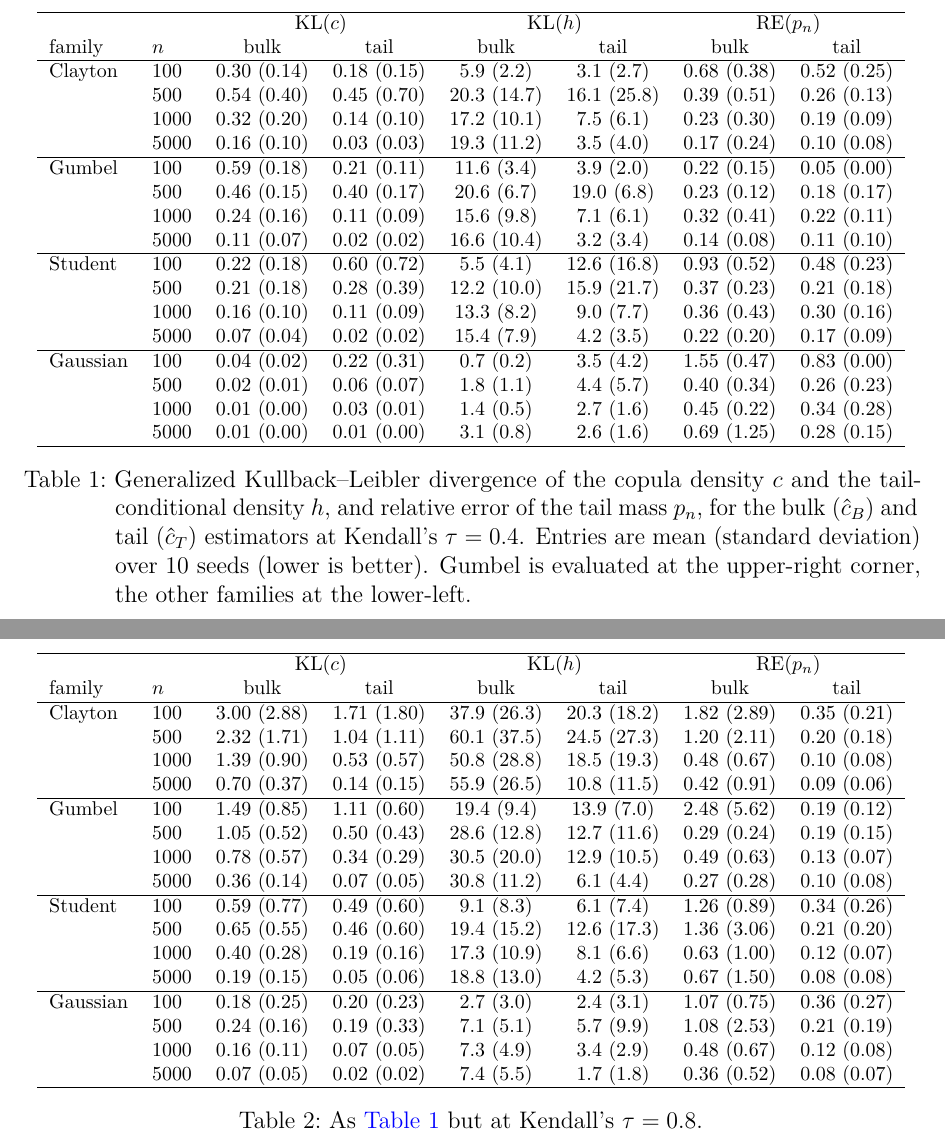
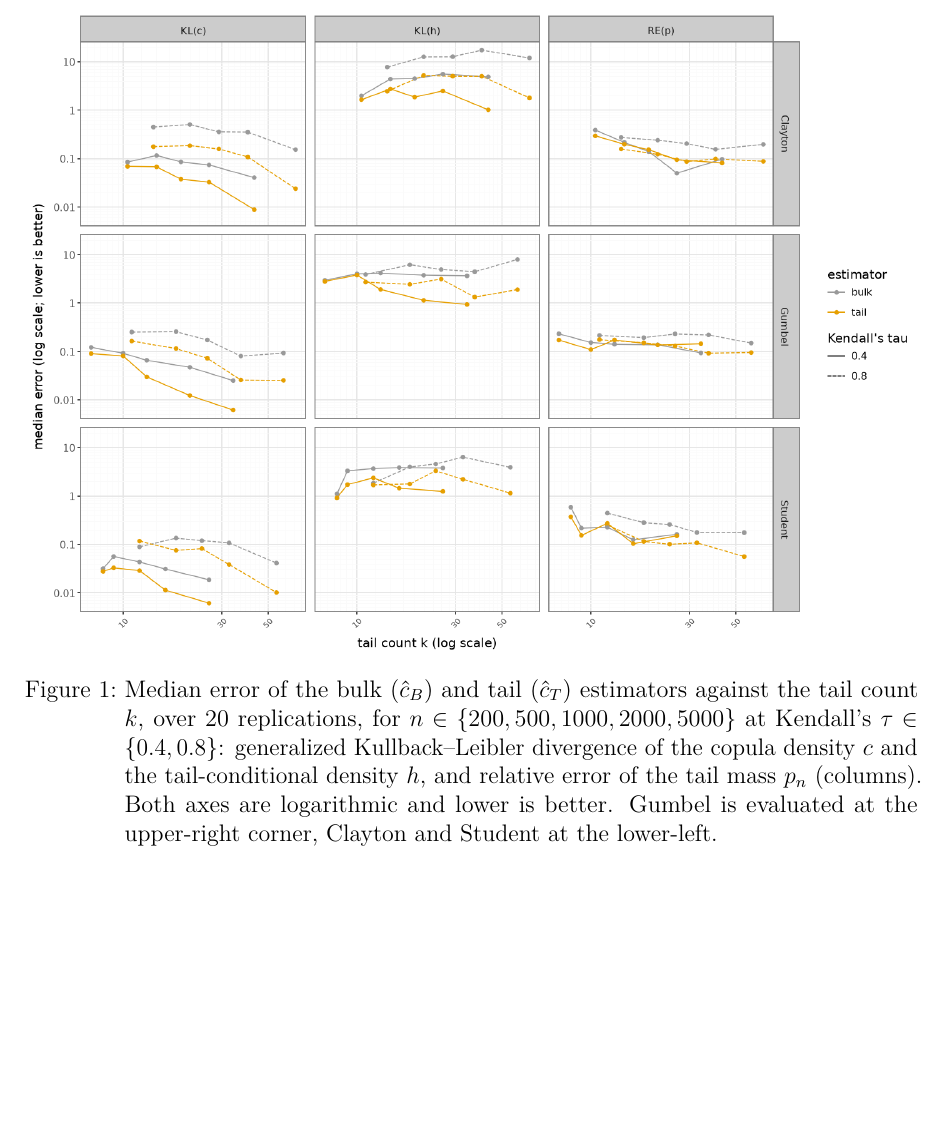
Before and after one commit to TheresaMeier/PT_vines, a LaTeX document (latex/main.tex): two parts of pages 4 and 5 of 5 before the commit and part of page 4 of 5 after it, the two joined at a grey line, cut at the place of the change, the shorter picture padded with empty space. Compiled offline with pdfLaTeX.

Commit message:
Grid 100, k-framed figure replaces tables in the paper
- examples/sim_study_biv_tail.py: default grid-size 50 -> 100 (faithful KL for
  the near-singular corner densities); 20 replications.
- examples/plot_sim_study.py: plot median error against the tail count k (the
  effective sample size, k ~ lambda*sqrt(n)); colour by estimator, line type by
  Kendall tau; output to latex/figures/sim_study.png.
- latex/main.tex: replace the two tables with the figure and reframe the
  discussion in k (RE(p) ~ k^-1/2 binomial rate; KL improves in k; slow in n
  since k ~ sqrt(n)); note a slower-vanishing q_n as future work pending a
  consistency analysis.
- commit the figure latex/figures/sim_study.png.

Co-Authored-By: Claude Opus 4.8 (1M context) <noreply@anthropic.com>

```diff
--- a/latex/main.tex
+++ b/latex/main.tex
@@ -168,2 +167 @@ Under the $L^1$ error the same ordering holds but is more conservative, since $L
 
-\begin{table}[ht]
@@ -170,67 +172,9 @@ Under the $L^1$ error the same ordering holds but is more conservative, since $L
+\begin{figure}[ht]
   \centering
-  \footnotesize
-  \begin{tabular}{llcccccc}
-    \hline
-    & & \multicolumn{2}{c}{KL($c$)} & \multicolumn{2}{c}{KL($h$)} & \multicolumn{2}{c}{RE($p_n$)} \\
-    family & $n$ & bulk & tail & bulk & tail & bulk & tail \\
-    \hline
-    Clayton  &  100 & 0.30 (0.14) & 0.18 (0.15) & 5.9 (2.2) & 3.1 (2.7) & 0.68 (0.38) & 0.52 (0.25) \\
-             &  500 & 0.54 (0.40) & 0.45 (0.70) & 20.3 (14.7) & 16.1 (25.8) & 0.39 (0.51) & 0.26 (0.13) \\
-             & 1000 & 0.32 (0.20) & 0.14 (0.10) & 17.2 (10.1) & 7.5 (6.1) & 0.23 (0.30) & 0.19 (0.09) \\
-             & 5000 & 0.16 (0.10) & 0.03 (0.03) & 19.3 (11.2) & 3.5 (4.0) & 0.17 (0.24) & 0.10 (0.08) \\
-    \hline
-    Gumbel   &  100 & 0.59 (0.18) & 0.21 (0.11) & 11.6 (3.4) & 3.9 (2.0) & 0.22 (0.15) & 0.05 (0.00) \\
-             &  500 & 0.46 (0.15) & 0.40 (0.17) & 20.6 (6.7) & 19.0 (6.8) & 0.23 (0.12) & 0.18 (0.17) \\
-             & 1000 & 0.24 (0.16) & 0.11 (0.09) & 15.6 (9.8) & 7.1 (6.1) & 0.32 (0.41) & 0.22 (0.11) \\
-             & 5000 & 0.11 (0.07) & 0.02 (0.02) & 16.6 (10.4) & 3.2 (3.4) & 0.14 (0.08) & 0.11 (0.10) \\
-    \hline
-    Student  &  100 & 0.22 (0.18) & 0.60 (0.72) & 5.5 (4.1) & 12.6 (16.8) & 0.93 (0.52) & 0.48 (0.23) \\
-             &  500 & 0.21 (0.18) & 0.28 (0.39) & 12.2 (10.0) & 15.9 (21.7) & 0.37 (0.23) & 0.21 (0.18) \\
-             & 1000 & 0.16 (0.10) & 0.11 (0.09) & 13.3 (8.2) & 9.0 (7.7) & 0.36 (0.43) & 0.30 (0.16) \\
-             & 5000 & 0.07 (0.04) & 0.02 (0.02) & 15.4 (7.9) & 4.2 (3.5) & 0.22 (0.20) & 0.17 (0.09) \\
-    \hline
-    Gaussian &  100 & 0.04 (0.02) & 0.22 (0.31) & 0.7 (0.2) & 3.5 (4.2) & 1.55 (0.47) & 0.83 (0.00) \\
-             &  500 & 0.02 (0.01) & 0.06 (0.07) & 1.8 (1.1) & 4.4 (5.7) & 0.40 (0.34) & 0.26 (0.23) \\
-             & 1000 & 0.01 (0.00) & 0.03 (0.01) & 1.4 (0.5) & 2.7 (1.6) & 0.45 (0.22) & 0.34 (0.28) \\
-             & 5000 & 0.01 (0.00) & 0.01 (0.00) & 3.1 (0.8) & 2.6 (1.6) & 0.69 (1.25) & 0.28 (0.15) \\
-    \hline
-  \end{tabular}
-  \caption{Generalized Kullback--Leibler divergence of the copula density $c$ and the tail-conditional density $h$, and relative error of the tail mass $p_n$, for the bulk ($\hat c_B$) and tail ($\hat c_T$) estimators at Kendall's $\tau=0.4$. Entries are mean (standard deviation) over $10$ seeds (lower is better). Gumbel is evaluated at the upper-right corner, the other families at the lower-left.}
-  \label{tab:sim04}
-\end{table}
-
-\begin{table}[ht]
-  \centering
-  \footnotesize
-  \begin{tabular}{llcccccc}
-    \hline
-    & & \multicolumn{2}{c}{KL($c$)} & \multicolumn{2}{c}{KL($h$)} & \multicolumn{2}{c}{RE($p_n$)} \\
-    family & $n$ & bulk & tail & bulk & tail & bulk & tail \\
-    \hline
-    Clayton  &  100 & 3.00 (2.88) & 1.71 (1.80) & 37.9 (26.3) & 20.3 (18.2) & 1.82 (2.89) & 0.35 (0.21) \\
-             &  500 & 2.32 (1.71) & 1.04 (1.11) & 60.1 (37.5) & 24.5 (27.3) & 1.20 (2.11) & 0.20 (0.18) \\
-             & 1000 & 1.39 (0.90) & 0.53 (0.57) & 50.8 (28.8) & 18.5 (19.3) & 0.48 (0.67) & 0.10 (0.08) \\
-             & 5000 & 0.70 (0.37) & 0.14 (0.15) & 55.9 (26.5) & 10.8 (11.5) & 0.42 (0.91) & 0.09 (0.06) \\
-    \hline
-    Gumbel   &  100 & 1.49 (0.85) & 1.11 (0.60) & 19.4 (9.4) & 13.9 (7.0) & 2.48 (5.62) & 0.19 (0.12) \\
-             &  500 & 1.05 (0.52) & 0.50 (0.43) & 28.6 (12.8) & 12.7 (11.6) & 0.29 (0.24) & 0.19 (0.15) \\
-             & 1000 & 0.78 (0.57) & 0.34 (0.29) & 30.5 (20.0) & 12.9 (10.5) & 0.49 (0.63) & 0.13 (0.07) \\
-             & 5000 & 0.36 (0.14) & 0.07 (0.05) & 30.8 (11.2) & 6.1 (4.4) & 0.27 (0.28) & 0.10 (0.08) \\
-    \hline
-    Student  &  100 & 0.59 (0.77) & 0.49 (0.60) & 9.1 (8.3) & 6.1 (7.4) & 1.26 (0.89) & 0.34 (0.26) \\
-             &  500 & 0.65 (0.55) & 0.46 (0.60) & 19.4 (15.2) & 12.6 (17.3) & 1.36 (3.06) & 0.21 (0.20) \\
-             & 1000 & 0.40 (0.28) & 0.19 (0.16) & 17.3 (10.9) & 8.1 (6.6) & 0.63 (1.00) & 0.12 (0.07) \\
-             & 5000 & 0.19 (0.15) & 0.05 (0.06) & 18.8 (13.0) & 4.2 (5.3) & 0.67 (1.50) & 0.08 (0.08) \\
-    \hline
-    Gaussian &  100 & 0.18 (0.25) & 0.20 (0.23) & 2.7 (3.0) & 2.4 (3.1) & 1.07 (0.75) & 0.36 (0.27) \\
-             &  500 & 0.24 (0.16) & 0.19 (0.33) & 7.1 (5.1) & 5.7 (9.9) & 1.08 (2.53) & 0.21 (0.19) \\
-             & 1000 & 0.16 (0.11) & 0.07 (0.05) & 7.3 (4.9) & 3.4 (2.9) & 0.48 (0.67) & 0.12 (0.08) \\
-             & 5000 & 0.07 (0.05) & 0.02 (0.02) & 7.4 (5.5) & 1.7 (1.8) & 0.36 (0.52) & 0.08 (0.07) \\
-    \hline
-  \end{tabular}
-  \caption{As \cref{tab:sim04} but at Kendall's $\tau=0.8$.}
-  \label{tab:sim08}
-\end{table}
+  \includegraphics[width=\textwidth]{figures/sim_study.png}
+  \caption{Median error of the bulk ($\hat c_B$) and tail ($\hat c_T$) estimators against the tail count $k$, over $20$ replications, for $n\in\{200,500,1000,2000,5000\}$ at Kendall's $\tau\in\{0.4,0.8\}$: generalized Kullback--Leibler divergence of the copula density $c$ and the tail-conditional density $h$, and relative error of the tail mass $p_n$ (columns). Both axes are logarithmic and lower is better. Gumbel is evaluated at the upper-right corner, Clayton and Student at the lower-left.}
+  \label{fig:sim}
+\end{figure}
 
 \section{Asymptotic properties of the piece-together estimator}
 TODO:
```
Also changed, not shown: latex/figures/sim_study.png (added), latex/main.tex (19 more changed lines), 2 other files.
